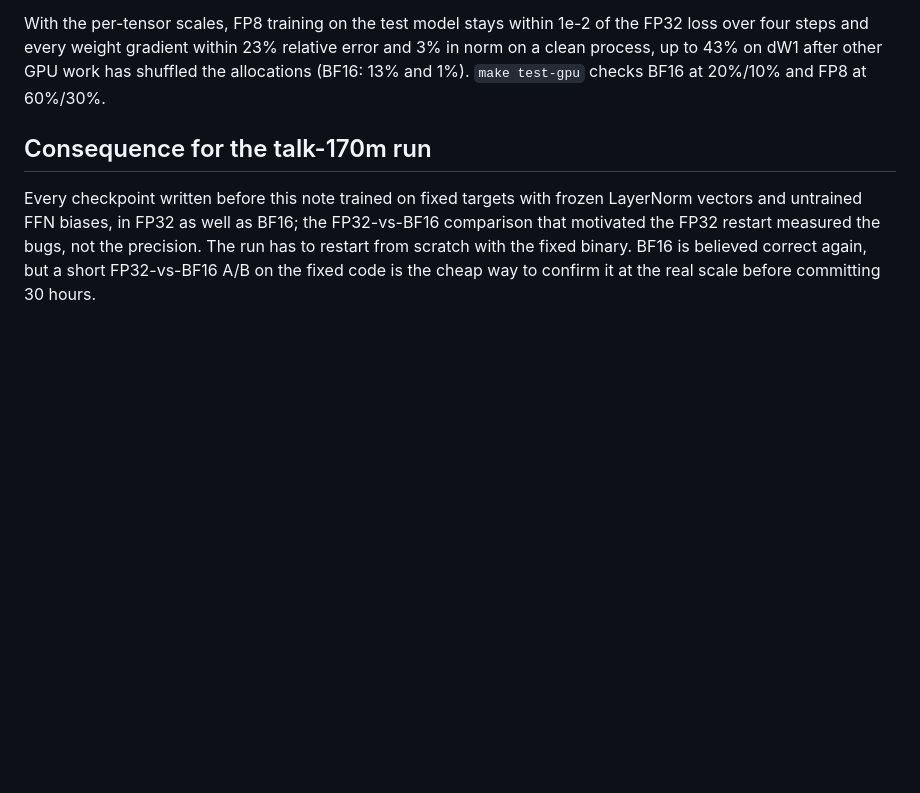
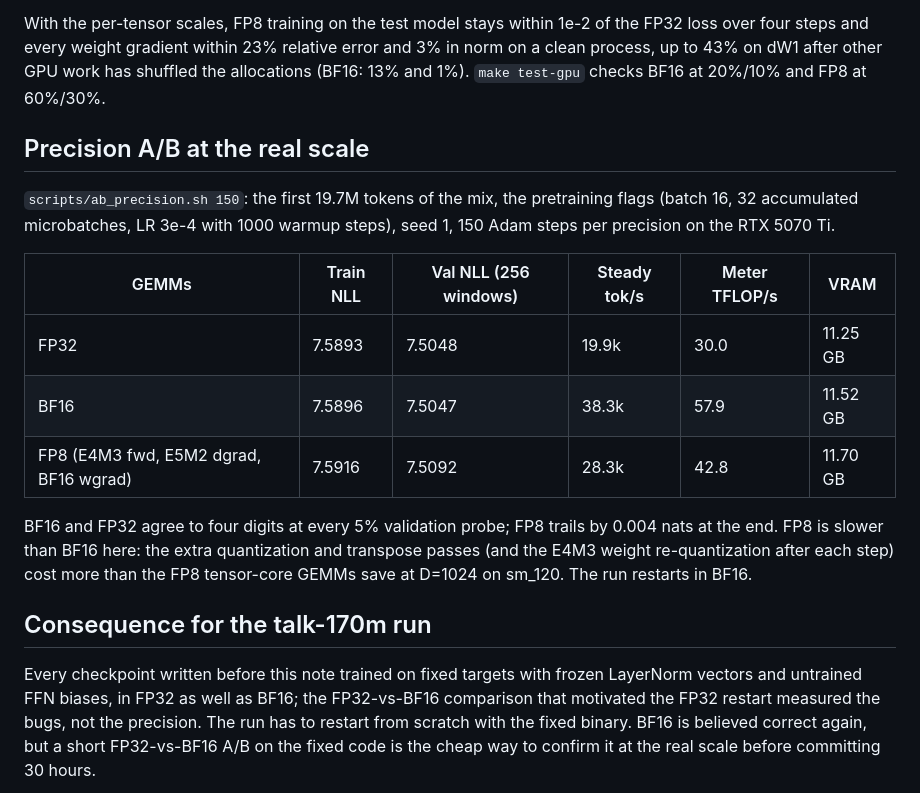
Before and after one commit to vincent-abel/ANNI, a Markdown page: docs/gpu-training-audit.md, the part around the change. Rendered like a GitHub page; blank space fills up the shorter version.

Commit message:
Record the FP32 / BF16 / FP8 A/B at the talk-170m scale in the audit note
MOD docs/gpu-training-audit.md
	Three-way table (NLL, tok/s, TFLOP/s, VRAM) from scripts/ab_precision.sh and the choice of BF16 for the restarted run.

```diff
--- a/docs/gpu-training-audit.md
+++ b/docs/gpu-training-audit.md
@@ -37,6 +37,18 @@ Before the fixes, two identical runs in one process gave different step-1 losses
 
 With the per-tensor scales, FP8 training on the test model stays within 1e-2 of the FP32 loss over four steps and every weight gradient within 23% relative error and 3% in norm on a clean process, up to 43% on dW1 after other GPU work has shuffled the allocations (BF16: 13% and 1%). `make test-gpu` checks BF16 at 20%/10% and FP8 at 60%/30%.
 
+## Precision A/B at the real scale
+
+`scripts/ab_precision.sh 150`: the first 19.7M tokens of the mix, the pretraining flags (batch 16, 32 accumulated microbatches, LR 3e-4 with 1000 warmup steps), seed 1, 150 Adam steps per precision on the RTX 5070 Ti.
+
+| GEMMs | Train NLL | Val NLL (256 windows) | Steady tok/s | Meter TFLOP/s | VRAM |
+|---|---|---|---|---|---|
+| FP32 | 7.5893 | 7.5048 | 19.9k | 30.0 | 11.25 GB |
+| BF16 | 7.5896 | 7.5047 | 38.3k | 57.9 | 11.52 GB |
+| FP8 (E4M3 fwd, E5M2 dgrad, BF16 wgrad) | 7.5916 | 7.5092 | 28.3k | 42.8 | 11.70 GB |
+
+BF16 and FP32 agree to four digits at every 5% validation probe; FP8 trails by 0.004 nats at the end. FP8 is slower than BF16 here: the extra quantization and transpose passes (and the E4M3 weight re-quantization after each step) cost more than the FP8 tensor-core GEMMs save at D=1024 on sm_120. The run restarts in BF16.
+
 ## Consequence for the talk-170m run
 
 Every checkpoint written before this note trained on fixed targets with frozen LayerNorm vectors and untrained FFN biases, in FP32 as well as BF16; the FP32-vs-BF16 comparison that motivated the FP32 restart measured the bugs, not the precision. The run has to restart from scratch with the fixed binary. BF16 is believed correct again, but a short FP32-vs-BF16 A/B on the fixed code is the cheap way to confirm it at the real scale before committing 30 hours.
```
